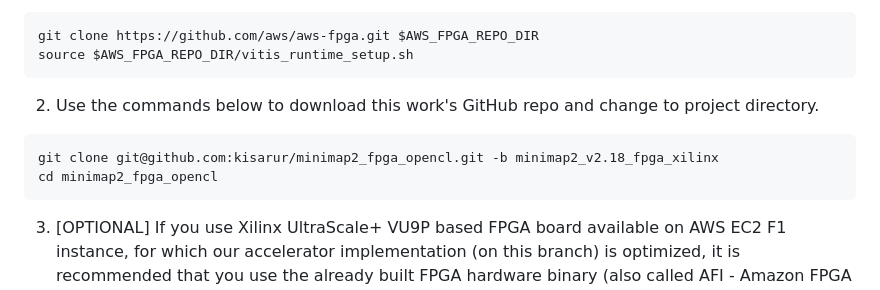
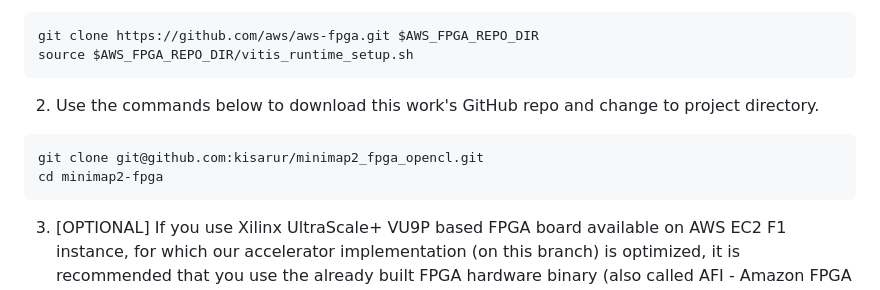
Before and after one commit to kisarur/minimap2-fpga, a Markdown page: README.md, the part around the change. Rendered like a GitHub page.

````diff
--- a/README.md
+++ b/README.md
@@ -15,8 +15,8 @@ source $AWS_FPGA_REPO_DIR/vitis_runtime_setup.sh
 
 2. Use the commands below to download this work's GitHub repo and change to project directory.
 ```
-git clone git@github.com:kisarur/minimap2_fpga_opencl.git -b minimap2_v2.18_fpga_xilinx
-cd minimap2_fpga_opencl
+git clone git@github.com:kisarur/minimap2_fpga_opencl.git
+cd minimap2-fpga
 ```
 
 3. [OPTIONAL] If you use Xilinx UltraScale+ VU9P based FPGA board available on AWS EC2 F1 instance, for which our accelerator implementation (on this branch) is optimized, it is recommended that you use the already built FPGA hardware binary (also called AFI - Amazon FPGA Image) included with this repo at `bin/minimap2_opencl.awsxclbin`. However, if you want to build this AFI from source (in `device/minimap2_opencl.cl`), you can use the guide available at https://github.com/aws/aws-fpga/tree/master/Vitis (as recommended on the guide, using a non-F1 EC2 compute instance for this time-consuming hardware build step will help minimize costs).
````
